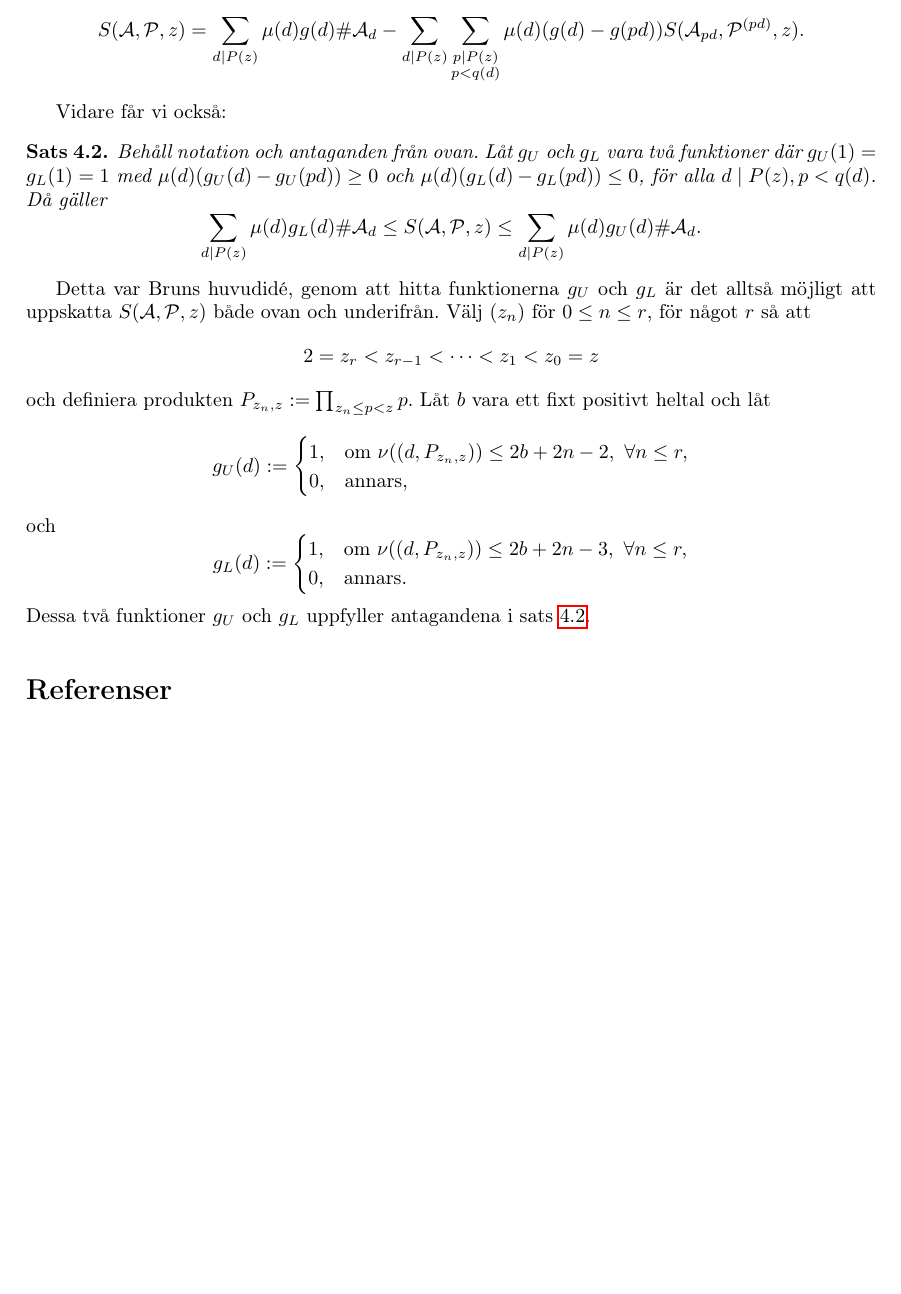
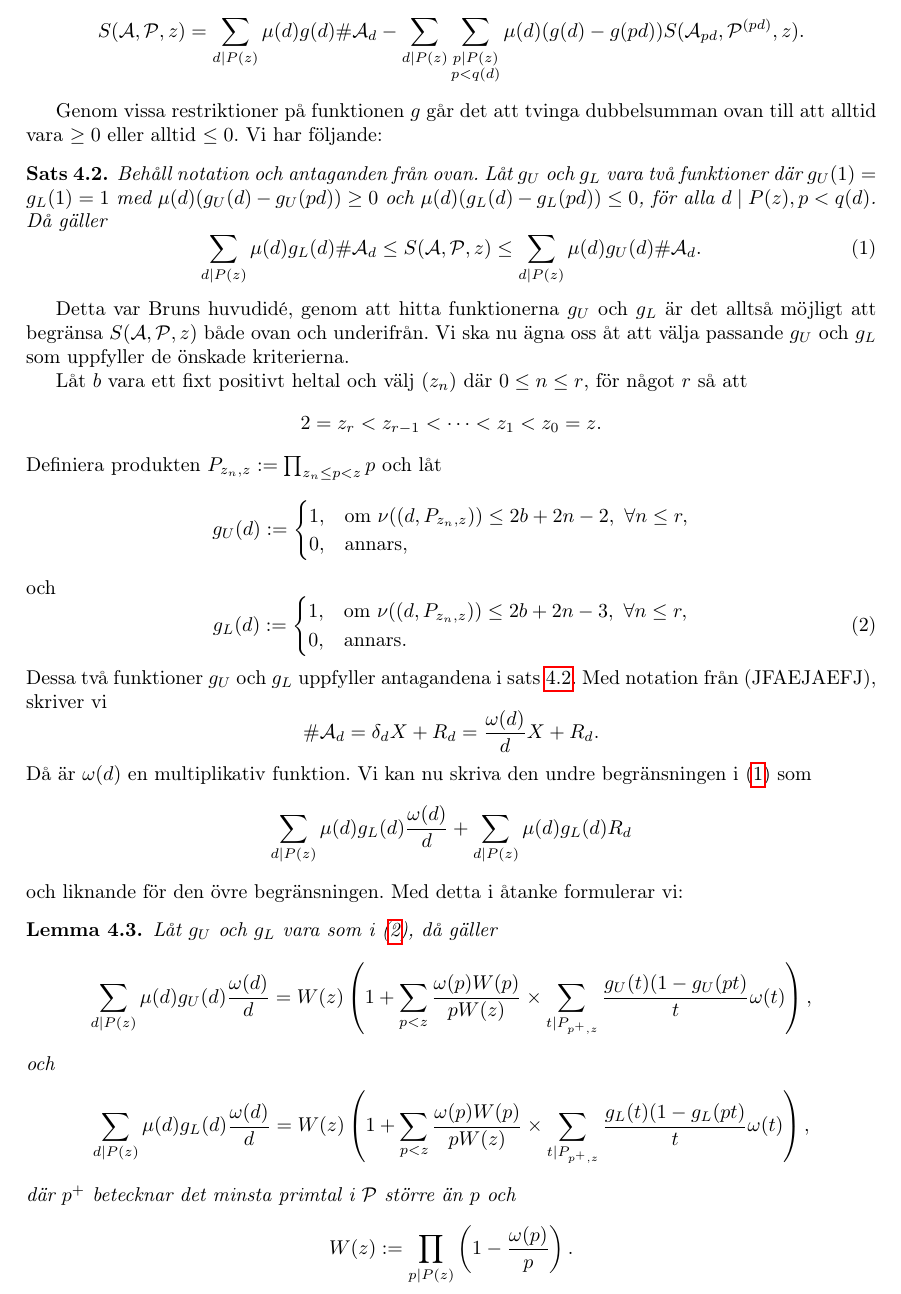
Before and after one commit to ElComadore/Matematiska-S-ll, a LaTeX paper (main.tex, which reads nils/brun.tex): part of page 11 of 12 before the commit and part of page 11 of 13 after it, cut so that both start at the same text, the shorter picture padded with empty space. Compiled offline with pdfLaTeX.

Commit message:
MORE BRUN

```diff
--- a/nils/brun.tex
+++ b/nils/brun.tex
@@ -24,23 +24,25 @@ Med ovan nämnda antaganden och att $g(1)=1$, gäller
 \end{equation*}
 \end{theorem}
 
+Genom vissa restriktioner på funktionen $g$ går det att tvinga dubbelsumman ovan till att alltid vara $\geq 0$ eller alltid $\leq 0$. Vi har följande:
 
-Vidare får vi också:
-\begin{theorem}\label{brun_t2}
+\begin{theorem} \label{brun.thm.2}
 Behåll notation och antaganden från ovan. Låt $g_U$ och $g_L$ vara två funktioner där $g_U(1)=g_L(1)=1$ med $\mu(d)(g_U(d)-g_U(pd)) \geq 0$ och $\mu(d)(g_L(d)-g_L(pd)) \leq 0$, för alla $d \mid P(z), p < q(d)$. Då gäller
-\begin{equation*}
+\begin{equation}\label{brun.eq.bound}
     \sum_{d \mid P(z)} \mu(d) g_L(d) \card\A_d
     \leq \S{A}{P}{z}
     \leq \sum_{d \mid P(z)} \mu(d) g_U(d) \card\A_d.
-\end{equation*}
+\end{equation}
 \end{theorem}
 
 
-Detta var Bruns huvudidé, genom att hitta funktionerna $g_U$ och $g_L$ är det alltså möjligt att uppskatta $\S{A}{P}{z}$ både ovan och underifrån. Välj $(z_n)$ för $0 \leq n \leq r$, för något $r$ så att
+Detta var Bruns huvudidé, genom att hitta funktionerna $g_U$ och $g_L$ är det alltså möjligt att begränsa $\S{A}{P}{z}$ både ovan och underifrån. Vi ska nu ägna oss åt att välja passande $g_U$ och $g_L$ som uppfyller de önskade kriterierna.
+
+Låt $b$ vara ett fixt positivt heltal och välj $(z_n)$ där $0 \leq n \leq r$, för något $r$ så att
 \begin{equation*}
-    2 = z_r < z_{r-1} < \cdots < z_1 < z_0 = z
+    2 = z_r < z_{r-1} < \cdots < z_1 < z_0 = z.
 \end{equation*}
-och definiera produkten $P_{z_n, z} := \prod_{z_n \leq p < z} p$. Låt $b$ vara ett fixt positivt heltal och låt
+Definiera produkten $P_{z_n, z} := \prod_{z_n \leq p < z} p$ och låt
 \begin{equation*}
     g_U(d) :=
     \begin{cases}
@@ -49,11 +51,40 @@ och definiera produkten $P_{z_n, z} := \prod_{z_n \leq p < z} p$. Låt $b$ vara
     \end{cases}
 \end{equation*}
 och
-\begin{equation*}
+\begin{equation} \label{brun.eq.gugl}
     g_L(d) :=
     \begin{cases}
         1, & \text{om}\ \nu(\gcd{d, P_{z_n, z}}) \leq 2b+2n-3,\ \forall n \leq r, \\
         0, & \text{annars.}
     \end{cases}
+\end{equation}
+Dessa två funktioner $g_U$ och $g_L$ uppfyller antagandena i sats \ref{brun.thm.2}. Med notation från (JFAEJAEFJ), skriver vi
+\begin{equation*} \label{brun.eq.omega}
+        \card{\A_d} = \delta_d X + R_d = \frac{\omega(d)}{d} X + R_d.
 \end{equation*}
-Dessa två funktioner $g_U$ och $g_L$ uppfyller antagandena i sats \ref{brun_t2}.
+Då är $\omega(d)$ en multiplikativ funktion. Vi kan nu skriva den undre begränsningen i (\ref{brun.eq.bound}) som
+\begin{equation*}
+    \sum_{d\mid P(z)}\mu(d)g_L(d)\frac{\omega(d)}{d} +
+    \sum_{d \mid P(z)} \mu(d) g_L(d) R_d
+\end{equation*}
+och liknande för den övre begränsningen. Med detta i åtanke formulerar vi:
+
+
+\begin{lemma} \label{brun.lem.1}
+Låt $g_U$ och $g_L$ vara som i (\ref{brun.eq.gugl}), då gäller
+\begin{align*}
+    \sum_{d\mid P(z)}\mu(d)g_U(d)\frac{\omega(d)}{d} =
+    W(z)\left(1 + \sum_{p<z}\frac{\omega(p)W(p)}{pW(z)} \times \sum_{t\mid P_{p^+,z}}\frac{g_U(t)(1-g_U(pt)}{t}\omega(t)\right),
+\end{align*}
+och
+\begin{align*} \label{brun.eq.sum}
+    \sum_{d\mid P(z)}\mu(d)g_L(d)\frac{\omega(d)}{d} =
+    W(z)\left(1 + \sum_{p<z}\frac{\omega(p)W(p)}{pW(z)} \times \sum_{t\mid P_{p^+,z}}\frac{g_L(t)(1-g_L(pt)}{t}\omega(t)\right),
+\end{align*}
+där $p^+$ betecknar det minsta primtal i $\P$ större än $p$ och
+\begin{equation*}
+    W(z) := \prod_{p\mid P(z)}\left(1 - \frac{\omega(p)}{p} \right).
+\end{equation*}
+
+
+\end{lemma}
```
Also changed, not shown: nils/brun.tex (2 more changed lines).
